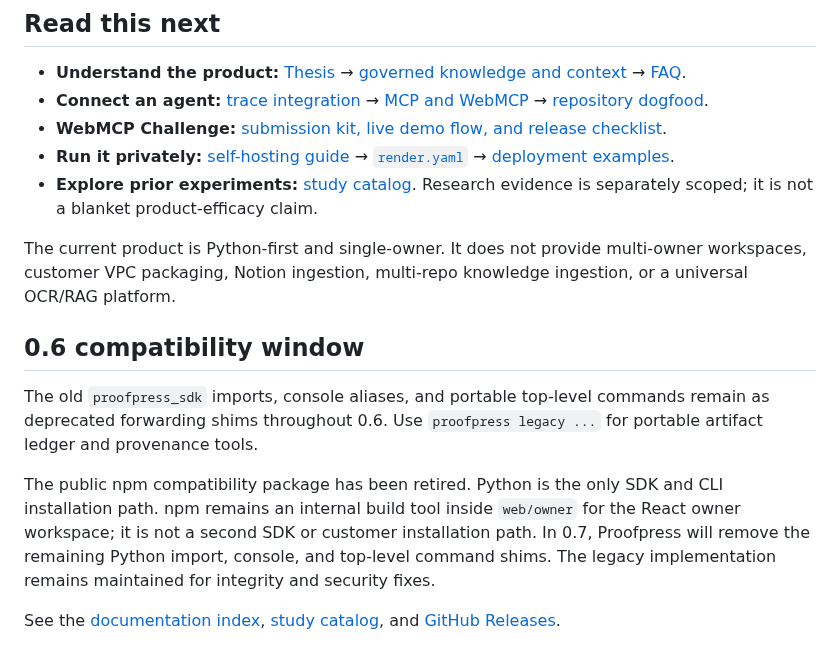
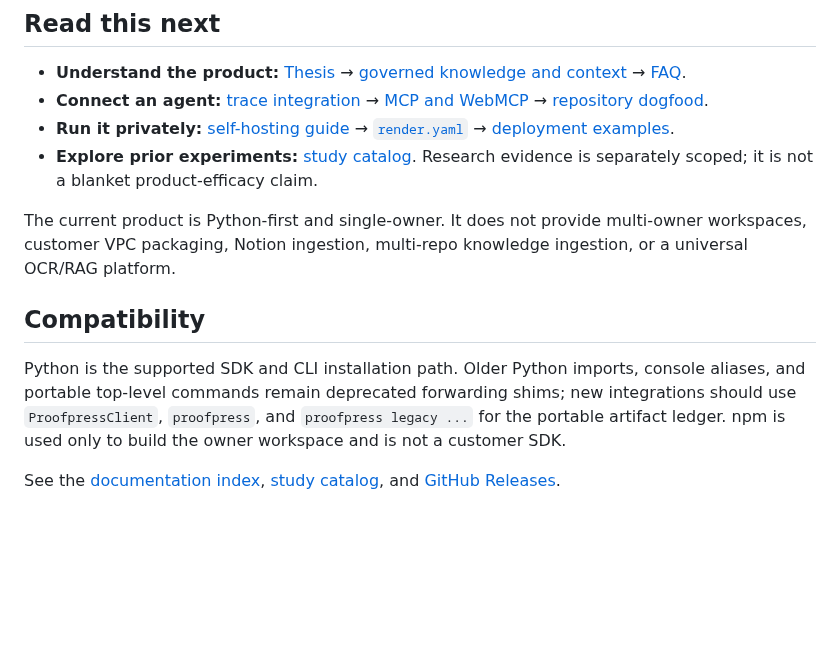
Before and after one commit to chenmingtang830/proofpress, a Markdown page: README.md, the part around one of its changes. GitHub-like rendering; blank space fills up the shorter version.

```diff
--- a/README.md
+++ b/README.md
@@ -170,7 +227,6 @@ Submitting evidence or proposing a conclusion never admits it. Agent credentials
 [//]: # (ob:3159be00)
 - **Understand the product:** [Thesis](docs/THESIS.md) → [governed knowledge and context](docs/VERIFIED_KNOWLEDGE_LEDGER.md) → [FAQ](docs/FAQ.md).
 - **Connect an agent:** [trace integration](docs/TRACE_ADAPTER.md) → [MCP and WebMCP](docs/WEBMCP.md) → [repository dogfood](docs/REPOSITORY_DOGFOOD.md).
-- **WebMCP Challenge:** [submission kit, live demo flow, and release checklist](docs/WEBMCP_HACKATHON_SUBMISSION.md).
 - **Run it privately:** [self-hosting guide](docs/SELF_HOSTING.md) → [`render.yaml`](render.yaml) → [deployment examples](deploy/self-hosted/).
 - **Explore prior experiments:** [study catalog](studies/README.md). Research evidence is separately scoped; it is not a blanket product-efficacy claim.
 
@@ -182,12 +238,14 @@ The current product is Python-first and single-owner. It does not provide multi-
 [//]: # (ob:compatibility)
 
 [//]: # (ob:6e4b22d6)
-## 0.6 compatibility window
+## Compatibility
 
 [//]: # (ob:34226b85)
-The old `proofpress_sdk` imports, console aliases, and portable top-level commands remain as deprecated forwarding shims throughout 0.6. Use `proofpress legacy ...` for portable artifact ledger and provenance tools.
-
-The public npm compatibility package has been retired. Python is the only SDK and CLI installation path. npm remains an internal build tool inside `web/owner` for the React owner workspace; it is not a second SDK or customer installation path. In 0.7, Proofpress will remove the remaining Python import, console, and top-level command shims. The legacy implementation remains maintained for integrity and security fixes.
+Python is the supported SDK and CLI installation path. Older Python imports,
+console aliases, and portable top-level commands remain deprecated forwarding
+shims; new integrations should use `ProofpressClient`, `proofpress`, and
+`proofpress legacy ...` for the portable artifact ledger. npm is used only to
+build the owner workspace and is not a customer SDK.
 
 [//]: # (ob:85117b99)
 [//]: # (ob:docs-release)
```
Also changed, not shown: other parts of README.md (+86 -29 lines), docs/WEBMCP.md (+2 -2 lines), docs/WEBMCP_HACKATHON_SUBMISSION.md (deleted, +0 -103 lines), assets/product/category-map.jpg (added), assets/product/governance-threshold.jpg (added), assets/product/owner-home.png (added), 7 other files.
